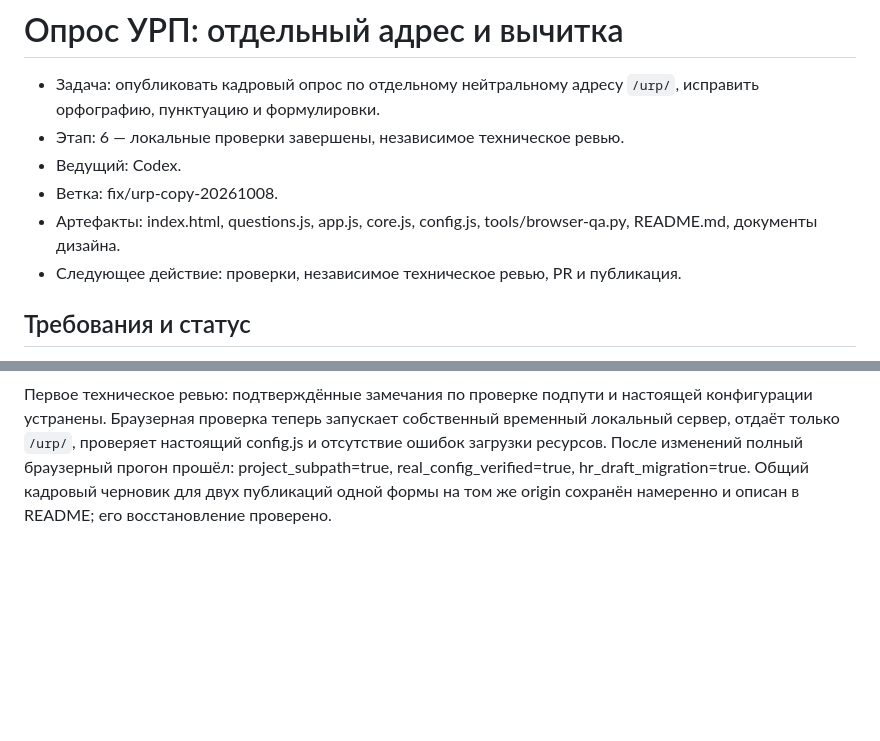
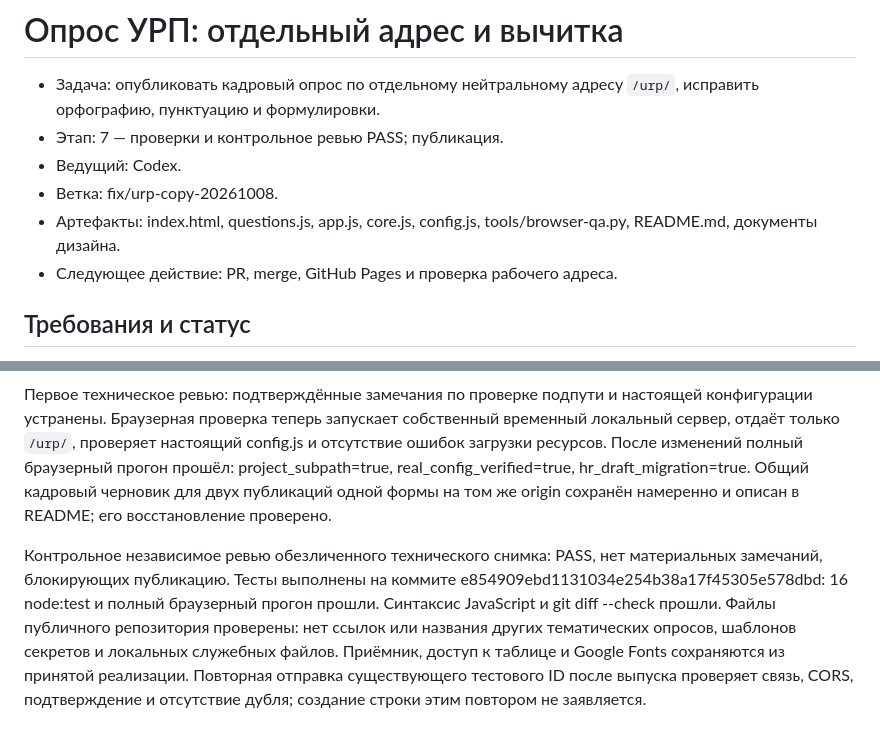
Before and after one commit to Zakrasava/urp, a Markdown page: docs/handoffs/CURRENT_TASK.md, 2 parts joined by grey strips. Drawn GitHub-style; blank space fills up the shorter version.

Commit message:
docs: record URP publication verification and review

```diff
--- a/docs/handoffs/CURRENT_TASK.md
+++ b/docs/handoffs/CURRENT_TASK.md
@@ -1,11 +1,11 @@
 # Опрос УРП: отдельный адрес и вычитка
 
 - Задача: опубликовать кадровый опрос по отдельному нейтральному адресу `/urp/`, исправить орфографию, пунктуацию и формулировки.
-- Этап: 6 — локальные проверки завершены, независимое техническое ревью.
+- Этап: 7 — проверки и контрольное ревью PASS; публикация.
 - Ведущий: Codex.
 - Ветка: fix/urp-copy-20261008.
 - Артефакты: index.html, questions.js, app.js, core.js, config.js, tools/browser-qa.py, README.md, документы дизайна.
-- Следующее действие: проверки, независимое техническое ревью, PR и публикация.
+- Следующее действие: PR, merge, GitHub Pages и проверка рабочего адреса.
 
 ## Требования и статус
 
@@ -29,3 +29,5 @@
 Локальные результаты: 16 node:test прошли, синтаксис четырёх JavaScript-файлов проверен, браузерная проверка прошла на 320/360/390/768/1440 px. Единственное падение при первом прогоне было устаревшей проверкой текста предупреждения о черновике; проверка обновлена на новую формулировку и дополнена требованием совета скопировать ответы. Полный повтор браузерной проверки прошёл. По скриншотам вёрстка сохранена. Побайтно сохранены приёмник и стили, идентификаторы всех вопросов, назначение документов, их имена и сетевые пути. Ссылок на другие тематические опросы в файлах публикации нет. Все четыре файла прежнего действующего опроса совпадают с исходными SHA-256 локально и на сайте; HTTP 200.
 
 Первое техническое ревью: подтверждённые замечания по проверке подпути и настоящей конфигурации устранены. Браузерная проверка теперь запускает собственный временный локальный сервер, отдаёт только `/urp/`, проверяет настоящий config.js и отсутствие ошибок загрузки ресурсов. После изменений полный браузерный прогон прошёл: project_subpath=true, real_config_verified=true, hr_draft_migration=true. Общий кадровый черновик для двух публикаций одной формы на том же origin сохранён намеренно и описан в README; его восстановление проверено.
+
+Контрольное независимое ревью обезличенного технического снимка: PASS, нет материальных замечаний, блокирующих публикацию. Тесты выполнены на коммите e854909ebd1131034e254b38a17f45305e578dbd: 16 node:test и полный браузерный прогон прошли. Синтаксис JavaScript и git diff --check прошли. Файлы публичного репозитория проверены: нет ссылок или названия других тематических опросов, шаблонов секретов и локальных служебных файлов. Приёмник, доступ к таблице и Google Fonts сохраняются из принятой реализации. Повторная отправка существующего тестового ID после выпуска проверяет связь, CORS, подтверждение и отсутствие дубля; создание строки этим повтором не заявляется.
```
